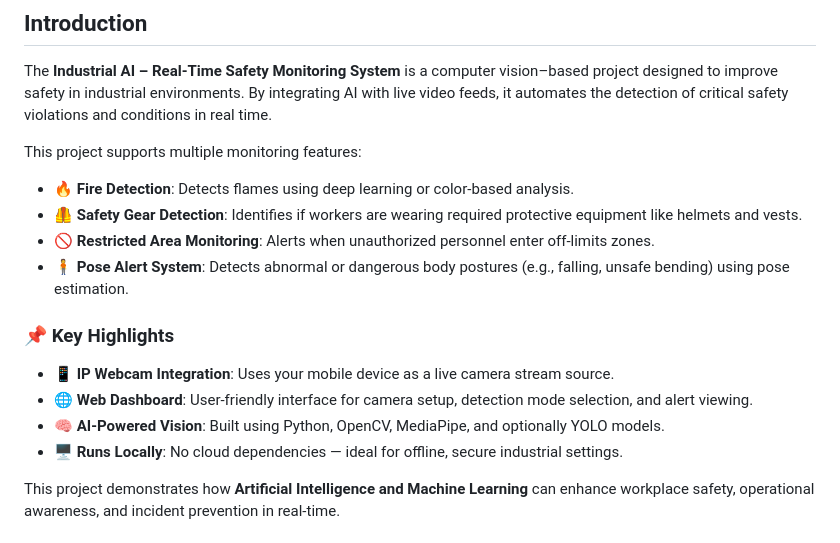
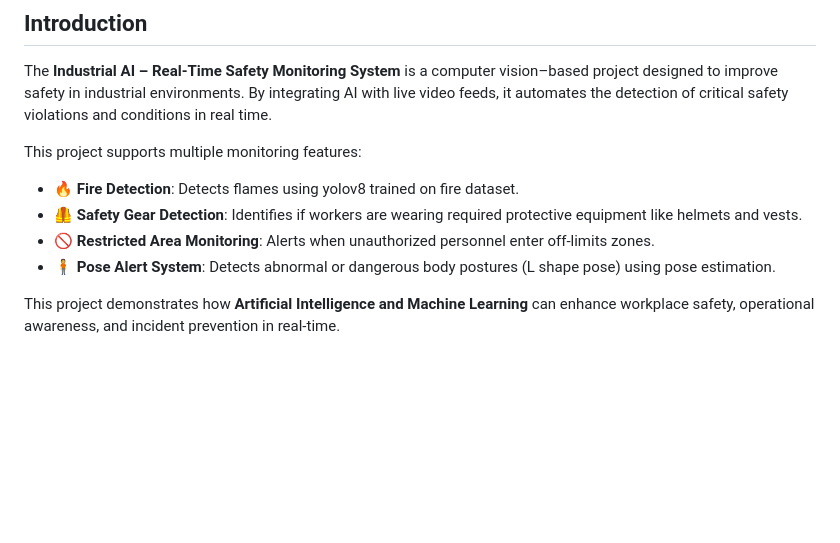
Before and after one commit to jadhav-onkar/Industrial-AI, a Markdown page: README.md, the part around the change. Rendered like a GitHub page; blank space fills up the shorter version.

```diff
--- a/README.md
+++ b/README.md
@@ -6,17 +6,10 @@ The **Industrial AI – Real-Time Safety Monitoring System** is a computer visio
 
 This project supports multiple monitoring features:
 
-- 🔥 **Fire Detection**: Detects flames using deep learning or color-based analysis.
+- 🔥 **Fire Detection**: Detects flames using yolov8 trained on fire dataset.
 - 🦺 **Safety Gear Detection**: Identifies if workers are wearing required protective equipment like helmets and vests.
 - 🚫 **Restricted Area Monitoring**: Alerts when unauthorized personnel enter off-limits zones.
-- 🧍 **Pose Alert System**: Detects abnormal or dangerous body postures (e.g., falling, unsafe bending) using pose estimation.
-
-### 📌 Key Highlights
-
-- 📱 **IP Webcam Integration**: Uses your mobile device as a live camera stream source.
-- 🌐 **Web Dashboard**: User-friendly interface for camera setup, detection mode selection, and alert viewing.
-- 🧠 **AI-Powered Vision**: Built using Python, OpenCV, MediaPipe, and optionally YOLO models.
-- 🖥️ **Runs Locally**: No cloud dependencies — ideal for offline, secure industrial settings.
+- 🧍 **Pose Alert System**: Detects abnormal or dangerous body postures (L shape pose) using pose estimation.
 
 This project demonstrates how **Artificial Intelligence and Machine Learning** can enhance workplace safety, operational awareness, and incident prevention in real-time.
 
```
